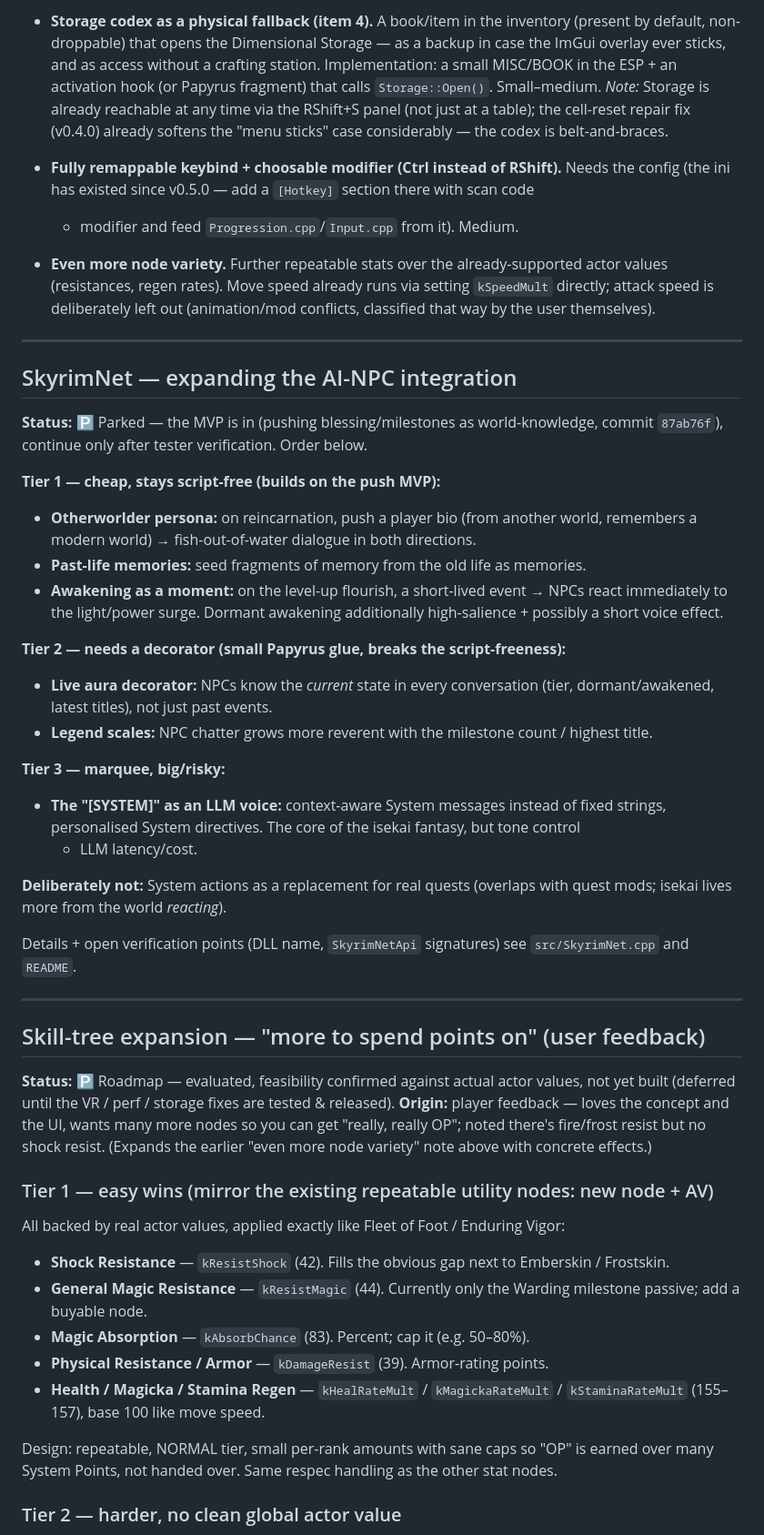
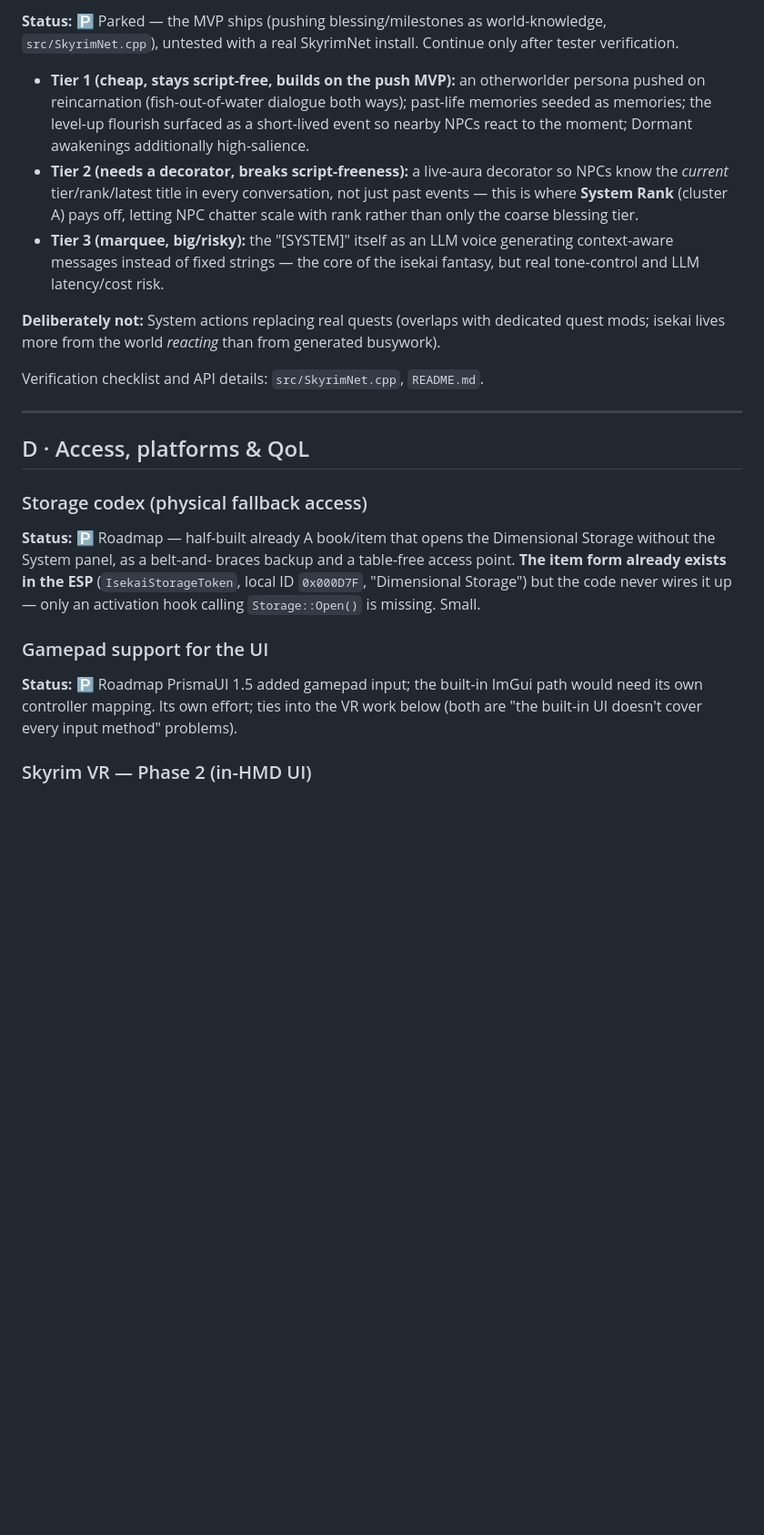
Before and after one commit to dstNr/isekai-hero-skyrim, a Markdown page: docs/IDEAS.md, the part around one of its changes. Shown at 91% size. Rendered like a GitHub page; blank space fills up the shorter version.

```diff
--- a/docs/IDEAS.md
+++ b/docs/IDEAS.md
@@ -172,78 +125,43 @@ longer fires over an open game menu. Open / on the roadmap:
 
-- **Storage codex as a physical fallback (item 4).** A book/item in the inventory (present
-  by default, non-droppable) that opens the Dimensional Storage — as a backup in case the
-  ImGui overlay ever sticks, and as access without a crafting station. Implementation: a
-  small MISC/BOOK in the ESP + an activation hook (or Papyrus fragment) that calls
-  `Storage::Open()`. Small–medium.
-  *Note:* Storage is already reachable at any time via the RShift+S panel (not just at a
-  table); the cell-reset repair fix (v0.4.0) already softens the "menu sticks" case
-  considerably — the codex is belt-and-braces.
+**Status:** 🅿️ Parked — the MVP ships (pushing blessing/milestones as world-knowledge,
+`src/SkyrimNet.cpp`), untested with a real SkyrimNet install. Continue only after tester
+verification.
 
-- **Fully remappable keybind + choosable modifier (Ctrl instead of RShift).** Needs the
-  config (the ini has existed since v0.5.0 — add a `[Hotkey]` section there with scan code
-  + modifier and feed `Progression.cpp`/`Input.cpp` from it). Medium.
+- **Tier 1 (cheap, stays script-free, builds on the push MVP):** an otherworlder persona
+  pushed on reincarnation (fish-out-of-water dialogue both ways); past-life memories
+  seeded as memories; the level-up flourish surfaced as a short-lived event so nearby NPCs
+  react to the moment; Dormant awakenings additionally high-salience.
+- **Tier 2 (needs a decorator, breaks script-freeness):** a live-aura decorator so NPCs
+  know the *current* tier/rank/latest title in every conversation, not just past events —
+  this is where **System Rank** (cluster A) pays off, letting NPC chatter scale with rank
+  rather than only the coarse blessing tier.
+- **Tier 3 (marquee, big/risky):** the "[SYSTEM]" itself as an LLM voice generating
+  context-aware messages instead of fixed strings — the core of the isekai fantasy, but
+  real tone-control and LLM latency/cost risk.
 
-- **Even more node variety.** Further repeatable stats over the already-supported actor
-  values (resistances, regen rates). Move speed already runs via setting `kSpeedMult`
-  directly; attack speed is deliberately left out (animation/mod conflicts, classified that
-  way by the user themselves).
+**Deliberately not:** System actions replacing real quests (overlaps with dedicated quest
+mods; isekai lives more from the world *reacting* than from generated busywork).
+
+Verification checklist and API details: `src/SkyrimNet.cpp`, `README.md`.
 
 ---
 
-## SkyrimNet — expanding the AI-NPC integration
+## D · Access, platforms & QoL
 
-**Status:** 🅿️ Parked — the MVP is in (pushing blessing/milestones as world-knowledge,
-commit `87ab76f`), continue only after tester verification. Order below.
+### Storage codex (physical fallback access)
 
-**Tier 1 — cheap, stays script-free (builds on the push MVP):**
-- **Otherworlder persona:** on reincarnation, push a player bio (from another world,
-  remembers a modern world) → fish-out-of-water dialogue in both directions.
-- **Past-life memories:** seed fragments of memory from the old life as memories.
-- **Awakening as a moment:** on the level-up flourish, a short-lived event → NPCs react
-  immediately to the light/power surge. Dormant awakening additionally high-salience +
-  possibly a short voice effect.
+**Status:** 🅿️ Roadmap — half-built already
+A book/item that opens the Dimensional Storage without the System panel, as a belt-and-
+braces backup and a table-free access point. **The item form already exists in the ESP**
+(`IsekaiStorageToken`, local ID `0x000D7F`, "Dimensional Storage") but the code never
+wires it up — only an activation hook calling `Storage::Open()` is missing. Small.
 
-**Tier 2 — needs a decorator (small Papyrus glue, breaks the script-freeness):**
-- **Live aura decorator:** NPCs know the *current* state in every conversation (tier,
-  dormant/awakened, latest titles), not just past events.
-- **Legend scales:** NPC chatter grows more reverent with the milestone count / highest
-  title.
+### Gamepad support for the UI
 
-**Tier 3 — marquee, big/risky:**
-- **The "[SYSTEM]" as an LLM voice:** context-aware System messages instead of fixed
-  strings, personalised System directives. The core of the isekai fantasy, but tone control
-  + LLM latency/cost.
+**Status:** 🅿️ Roadmap
+PrismaUI 1.5 added gamepad input; the built-in ImGui path would need its own controller
+mapping. Its own effort; ties into the VR work below (both are "the built-in UI doesn't
+cover every input method" problems).
 
-**Deliberately not:** System actions as a replacement for real quests (overlaps with quest
-mods; isekai lives more from the world *reacting*).
+### Skyrim VR — Phase 2 (in-HMD UI)
 
-Details + open verification points (DLL name, `SkyrimNetApi` signatures) see
-`src/SkyrimNet.cpp` and `README`.
-
----
-
-## Skill-tree expansion — "more to spend points on" (user feedback)
-
-**Status:** 🅿️ Roadmap — evaluated, feasibility confirmed against actual actor values,
-not yet built (deferred until the VR / perf / storage fixes are tested & released).
-**Origin:** player feedback — loves the concept and the UI, wants many more nodes so you
-can get "really, really OP"; noted there's fire/frost resist but no shock resist.
-(Expands the earlier "even more node variety" note above with concrete effects.)
-
-### Tier 1 — easy wins (mirror the existing repeatable utility nodes: new node + AV)
-
-All backed by real actor values, applied exactly like Fleet of Foot / Enduring Vigor:
-- **Shock Resistance** — `kResistShock` (42). Fills the obvious gap next to Emberskin /
-  Frostskin.
-- **General Magic Resistance** — `kResistMagic` (44). Currently only the Warding milestone
-  passive; add a buyable node.
-- **Magic Absorption** — `kAbsorbChance` (83). Percent; cap it (e.g. 50–80%).
-- **Physical Resistance / Armor** — `kDamageResist` (39). Armor-rating points.
-- **Health / Magicka / Stamina Regen** — `kHealRateMult` / `kMagickaRateMult` /
-  `kStaminaRateMult` (155–157), base 100 like move speed.
-
-Design: repeatable, NORMAL tier, small per-rank amounts with sane caps so "OP" is earned
-over many System Points, not handed over. Same respec handling as the other stat nodes.
-
-### Tier 2 — harder, no clean global actor value
-
```
Also changed, not shown: other parts of docs/IDEAS.md (+98 -155 lines).
